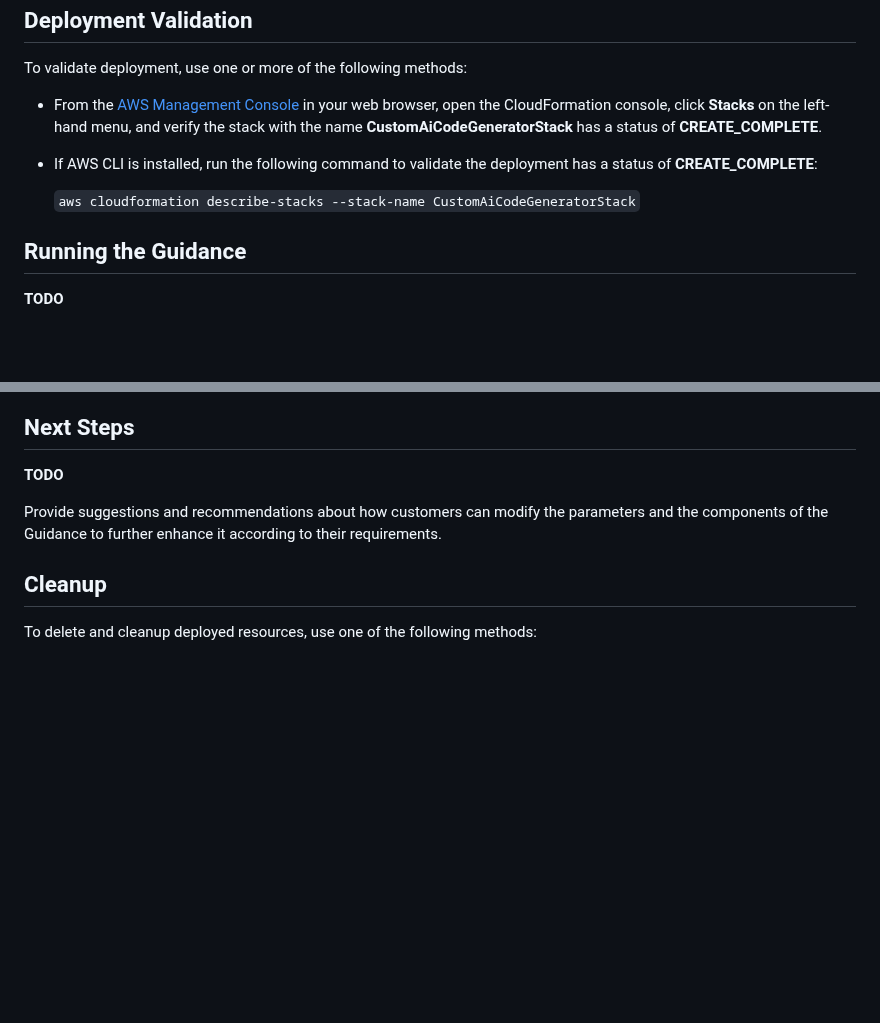
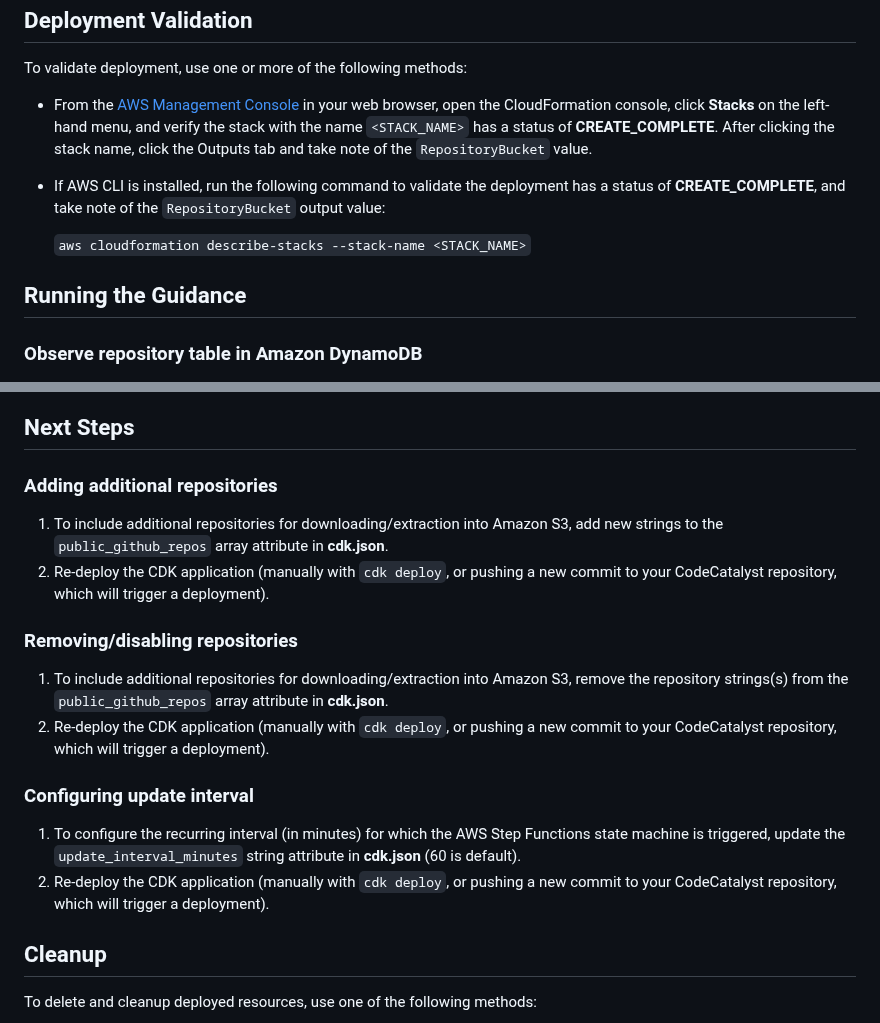
Before and after one commit to aws-solutions-library-samples/guidance-for-creating-a-customized-coding-companion-with-amazon-q-developer, a Markdown page: README.md, 2 parts joined by grey strips. Rendered like a GitHub page; blank space fills up the shorter version.

````diff
--- a/README.md
+++ b/README.md
@@ -82,12 +82,12 @@ CodeWhisperer is currently hosted in `us-east-1` (the US East (N. Virginia) Regi
 
 To validate deployment, use one or more of the following methods:
 
-- From the [AWS Management Console](https://console.aws.amazon.com) in your web browser, open the CloudFormation console, click **Stacks** on the left-hand menu, and verify the stack with the name **CustomAiCodeGeneratorStack** has a status of **CREATE_COMPLETE**.
-- If AWS CLI is installed, run the following command to validate the deployment has a status of **CREATE_COMPLETE**:
+- From the [AWS Management Console](https://console.aws.amazon.com) in your web browser, open the CloudFormation console, click **Stacks** on the left-hand menu, and verify the stack with the name `<STACK_NAME>` has a status of **CREATE_COMPLETE**. After clicking the stack name, click the Outputs tab and take note of the `RepositoryBucket` value.
+- If AWS CLI is installed, run the following command to validate the deployment has a status of **CREATE_COMPLETE**, and take note of the `RepositoryBucket` output value:
 
-    ```aws cloudformation describe-stacks --stack-name CustomAiCodeGeneratorStack```
+    ```aws cloudformation describe-stacks --stack-name <STACK_NAME>```
 
 ## Running the Guidance
 
-**TODO**
+### Observe repository table in Amazon DynamoDB
 
@@ -98,9 +128,20 @@ To validate deployment, use one or more of the following methods:
 
 ## Next Steps
 
-**TODO**
+### Adding additional repositories
 
-Provide suggestions and recommendations about how customers can modify the parameters and the components of the Guidance to further enhance it according to their requirements.
+1. To include additional repositories for downloading/extraction into Amazon S3, add new strings to the ```public_github_repos``` array attribute in **cdk.json**.
+2. Re-deploy the CDK application (manually with `cdk deploy`, or pushing a new commit to your CodeCatalyst repository, which will trigger a deployment).
+
+### Removing/disabling repositories
+
+1. To include additional repositories for downloading/extraction into Amazon S3, remove the repository strings(s) from the ```public_github_repos``` array attribute in **cdk.json**.
+2. Re-deploy the CDK application (manually with `cdk deploy`, or pushing a new commit to your CodeCatalyst repository, which will trigger a deployment).
+
+### Configuring update interval
+
+1. To configure the recurring interval (in minutes) for which the AWS Step Functions state machine is triggered, update the ```update_interval_minutes``` string attribute in **cdk.json** (60 is default).
+2. Re-deploy the CDK application (manually with `cdk deploy`, or pushing a new commit to your CodeCatalyst repository, which will trigger a deployment).
 
 ## Cleanup
 
````
Also changed, not shown: other parts of README.md (+34 -4 lines), assets/images/codewhisperer-menu.png (added), assets/images/create-customization.png (added), assets/images/customizations.png (added), assets/images/table.png (added), 4 other files.
